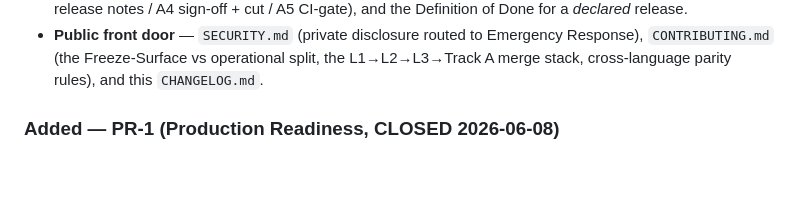
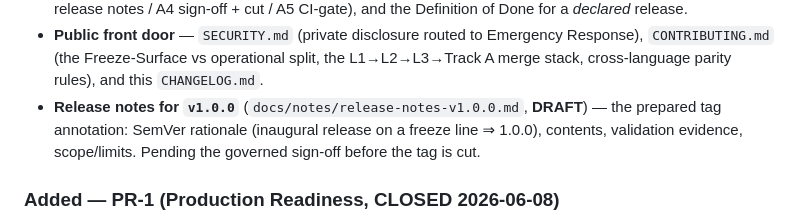
Before and after one commit to ooopalladiumsb/paradigm-terra, a Markdown page: CHANGELOG.md, the part around the change. GitHub-like rendering; blank space fills up the shorter version.

```diff
--- a/CHANGELOG.md
+++ b/CHANGELOG.md
@@ -30,6 +30,9 @@ throughout.
 - **Public front door** — `SECURITY.md` (private disclosure routed to Emergency Response),
   `CONTRIBUTING.md` (the Freeze-Surface vs operational split, the L1→L2→L3→Track A merge stack,
   cross-language parity rules), and this `CHANGELOG.md`.
+- **Release notes for `v1.0.0`** (`docs/notes/release-notes-v1.0.0.md`, **DRAFT**) — the prepared tag
+  annotation: SemVer rationale (inaugural release on a freeze line ⇒ 1.0.0), contents, validation
+  evidence, scope/limits. Pending the governed sign-off before the tag is cut.
 
 ### Added — PR-1 (Production Readiness, CLOSED 2026-06-08)
 - Long-running **daemon** over `OvtNode`: clock-driven ticks, async mempool, lifecycle; incremental
```
Also changed, not shown: docs/notes/release-notes-v1.0.0.md (added, +77 -0 lines).
